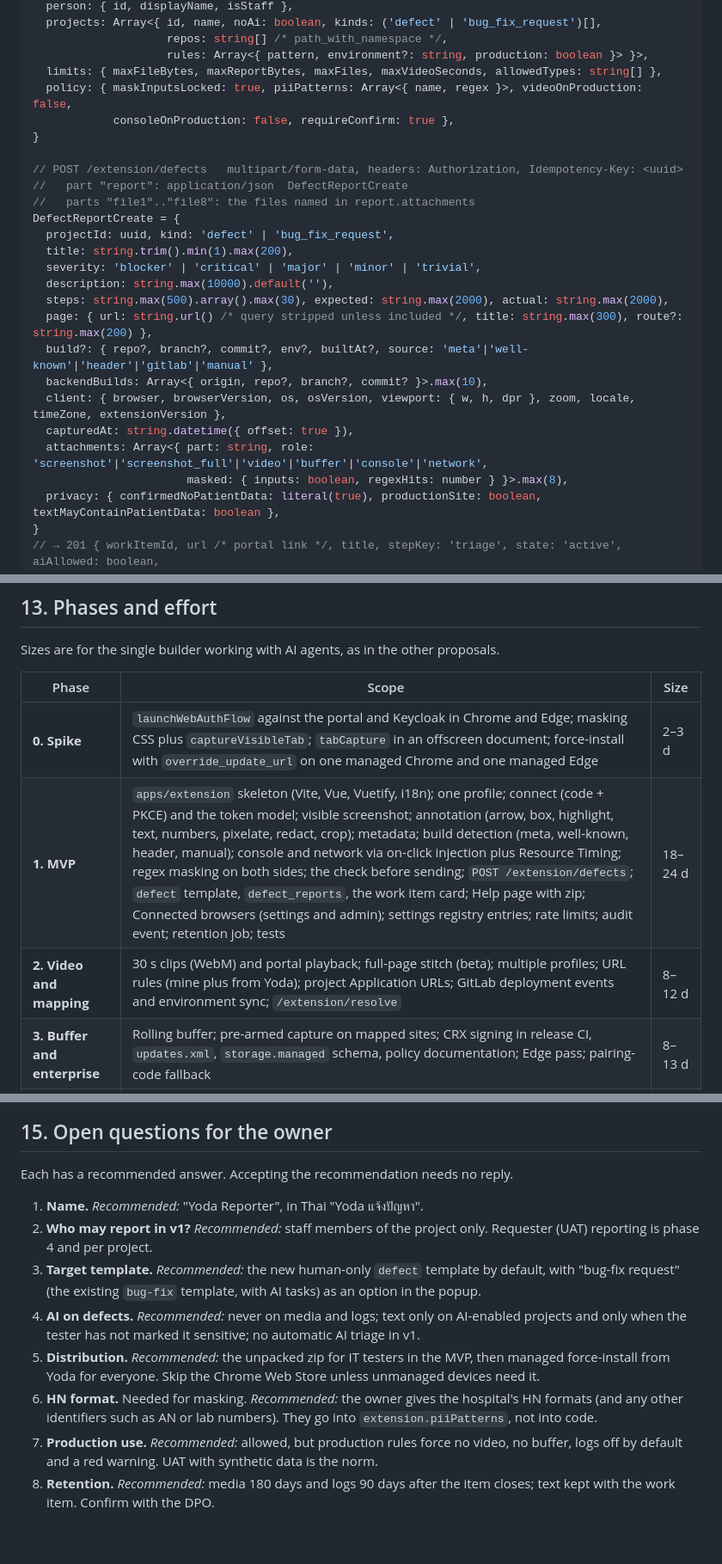
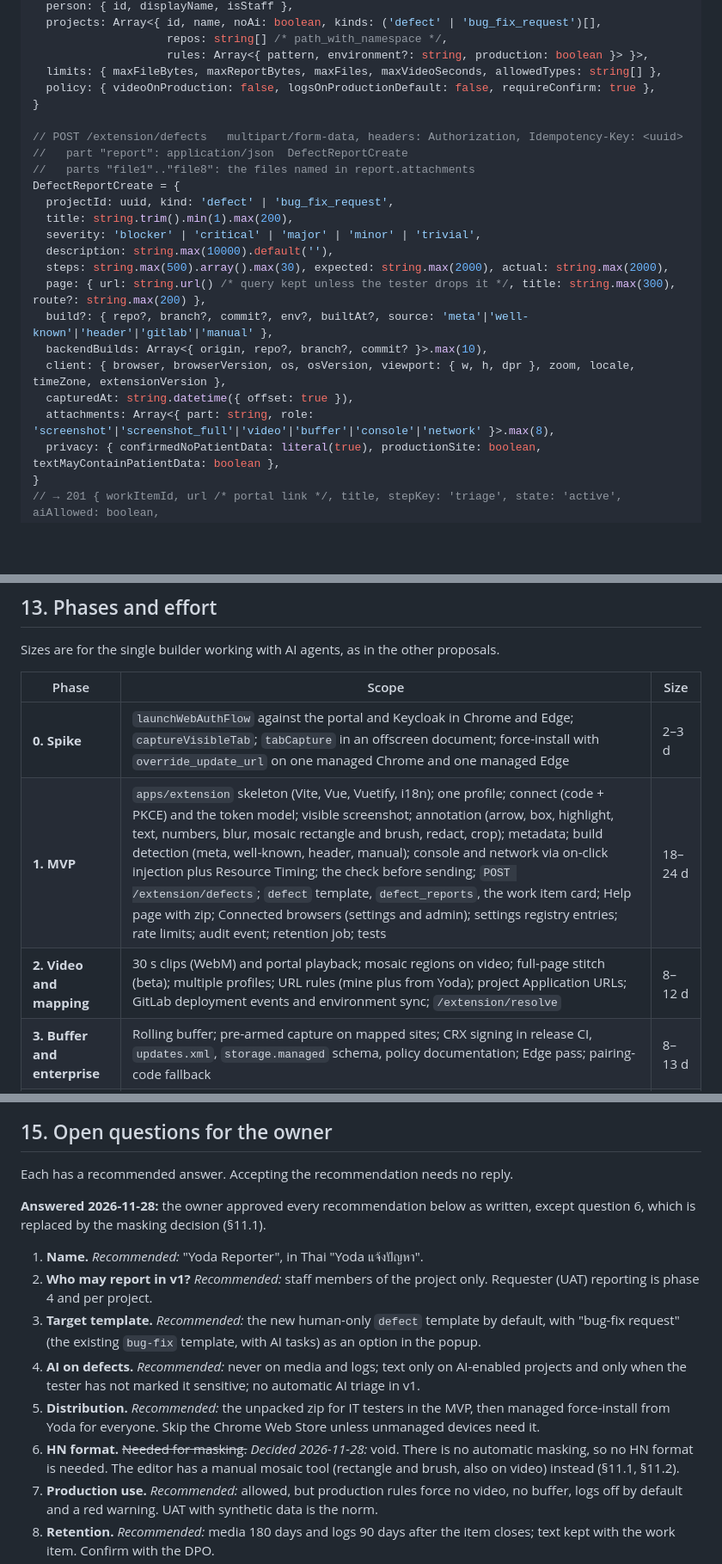
Before and after one commit to tantee/yoda, a Markdown page: docs/design/extension-proposal.md, 3 parts joined by grey strips. Shown at 86% size. Rendered like a GitHub page; blank space fills up the shorter version.

```diff
--- a/docs/design/extension-proposal.md
+++ b/docs/design/extension-proposal.md
@@ -530,8 +534,7 @@ ExtensionSession = {
                     repos: string[] /* path_with_namespace */,
                     rules: Array<{ pattern, environment?: string, production: boolean }> }>,
   limits: { maxFileBytes, maxReportBytes, maxFiles, maxVideoSeconds, allowedTypes: string[] },
-  policy: { maskInputsLocked: true, piiPatterns: Array<{ name, regex }>, videoOnProduction: false,
-            consoleOnProduction: false, requireConfirm: true },
+  policy: { videoOnProduction: false, logsOnProductionDefault: false, requireConfirm: true },
 }
 
 // POST /extension/defects   multipart/form-data, headers: Authorization, Idempotency-Key: <uuid>
@@ -543,13 +546,12 @@ DefectReportCreate = {
   severity: 'blocker' | 'critical' | 'major' | 'minor' | 'trivial',
   description: string.max(10000).default(''),
   steps: string.max(500).array().max(30), expected: string.max(2000), actual: string.max(2000),
-  page: { url: string.url() /* query stripped unless included */, title: string.max(300), route?: string.max(200) },
+  page: { url: string.url() /* query kept unless the tester drops it */, title: string.max(300), route?: string.max(200) },
   build?: { repo?, branch?, commit?, env?, builtAt?, source: 'meta'|'well-known'|'header'|'gitlab'|'manual' },
   backendBuilds: Array<{ origin, repo?, branch?, commit? }>.max(10),
   client: { browser, browserVersion, os, osVersion, viewport: { w, h, dpr }, zoom, locale, timeZone, extensionVersion },
   capturedAt: string.datetime({ offset: true }),
-  attachments: Array<{ part: string, role: 'screenshot'|'screenshot_full'|'video'|'buffer'|'console'|'network',
-                       masked: { inputs: boolean, regexHits: number } }>.max(8),
+  attachments: Array<{ part: string, role: 'screenshot'|'screenshot_full'|'video'|'buffer'|'console'|'network' }>.max(8),
   privacy: { confirmedNoPatientData: literal(true), productionSite: boolean, textMayContainPatientData: boolean },
 }
 // → 201 { workItemId, url /* portal link */, title, stepKey: 'triage', state: 'active', aiAllowed: boolean,
@@ -832,9 +824,9 @@ Sizes are for the single builder working with AI agents, as in the other proposa
 
 | Phase | Scope | Size |
 | --- | --- | --- |
-| **0. Spike** | `launchWebAuthFlow` against the portal and Keycloak in Chrome and Edge; masking CSS plus `captureVisibleTab`; `tabCapture` in an offscreen document; force-install with `override_update_url` on one managed Chrome and one managed Edge | 2–3 d |
-| **1. MVP** | `apps/extension` skeleton (Vite, Vue, Vuetify, i18n); one profile; connect (code + PKCE) and the token model; visible screenshot; annotation (arrow, box, highlight, text, numbers, pixelate, redact, crop); metadata; build detection (meta, well-known, header, manual); console and network via on-click injection plus Resource Timing; regex masking on both sides; the check before sending; `POST /extension/defects`; `defect` template, `defect_reports`, the work item card; Help page with zip; Connected browsers (settings and admin); settings registry entries; rate limits; audit event; retention job; tests | 18–24 d |
-| **2. Video and mapping** | 30 s clips (WebM) and portal playback; full-page stitch (beta); multiple profiles; URL rules (mine plus from Yoda); project Application URLs; GitLab deployment events and environment sync; `/extension/resolve` | 8–12 d |
+| **0. Spike** | `launchWebAuthFlow` against the portal and Keycloak in Chrome and Edge; `captureVisibleTab`; `tabCapture` in an offscreen document; force-install with `override_update_url` on one managed Chrome and one managed Edge | 2–3 d |
+| **1. MVP** | `apps/extension` skeleton (Vite, Vue, Vuetify, i18n); one profile; connect (code + PKCE) and the token model; visible screenshot; annotation (arrow, box, highlight, text, numbers, blur, mosaic rectangle and brush, redact, crop); metadata; build detection (meta, well-known, header, manual); console and network via on-click injection plus Resource Timing; the check before sending; `POST /extension/defects`; `defect` template, `defect_reports`, the work item card; Help page with zip; Connected browsers (settings and admin); settings registry entries; rate limits; audit event; retention job; tests | 18–24 d |
+| **2. Video and mapping** | 30 s clips (WebM) and portal playback; mosaic regions on video; full-page stitch (beta); multiple profiles; URL rules (mine plus from Yoda); project Application URLs; GitLab deployment events and environment sync; `/extension/resolve` | 8–12 d |
 | **3. Buffer and enterprise** | Rolling buffer; pre-armed capture on mapped sites; CRX signing in release CI, `updates.xml`, `storage.managed` schema, policy documentation; Edge pass; pairing-code fallback | 8–13 d |
 | **4. Optional** | Requester (UAT) reports as proposals; opt-in AI triage proposals; Chrome Web Store listing; `debugger` "deep capture" if asked | 6–10 d |
 
@@ -863,6 +855,9 @@ MVP alone already replaces "screenshot in LINE plus a chat message".
 
 Each has a recommended answer. Accepting the recommendation needs no reply.
 
+**Answered 2026-11-28:** the owner approved every recommendation below as written, except question 6, which is
+replaced by the masking decision (§11.1).
+
 1. **Name.** *Recommended:* "Yoda Reporter", in Thai "Yoda แจ้งปัญหา".
 2. **Who may report in v1?** *Recommended:* staff members of the project only. Requester (UAT) reporting is phase
    4 and per project.
@@ -872,8 +867,8 @@ Each has a recommended answer. Accepting the recommendation needs no reply.
    tester has not marked it sensitive; no automatic AI triage in v1.
 5. **Distribution.** *Recommended:* the unpacked zip for IT testers in the MVP, then managed force-install from
    Yoda for everyone. Skip the Chrome Web Store unless unmanaged devices need it.
-6. **HN format.** Needed for masking. *Recommended:* the owner gives the hospital's HN formats (and any other
-   identifiers such as AN or lab numbers). They go into `extension.piiPatterns`, not into code.
+6. **HN format.** ~~Needed for masking.~~ *Decided 2026-11-28:* void. There is no automatic masking, so no HN
+   format is needed. The editor has a manual mosaic tool (rectangle and brush, also on video) instead (§11.1, §11.2).
 7. **Production use.** *Recommended:* allowed, but production rules force no video, no buffer, logs off by
    default and a red warning. UAT with synthetic data is the norm.
 8. **Retention.** *Recommended:* media 180 days and logs 90 days after the item closes; text kept with the work
```
Also changed, not shown: other parts of docs/design/extension-proposal.md (+51 -57 lines), docs/design/screenshots/extension-editor.png, docs/design/screenshots/extension-popup-en.png, docs/design/screenshots/extension-popup.png, 3 other files.
